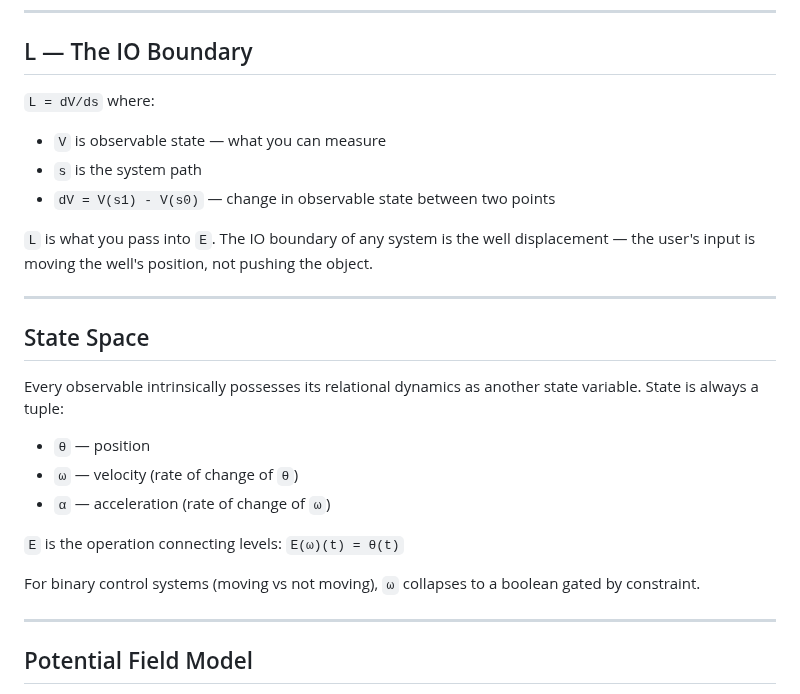
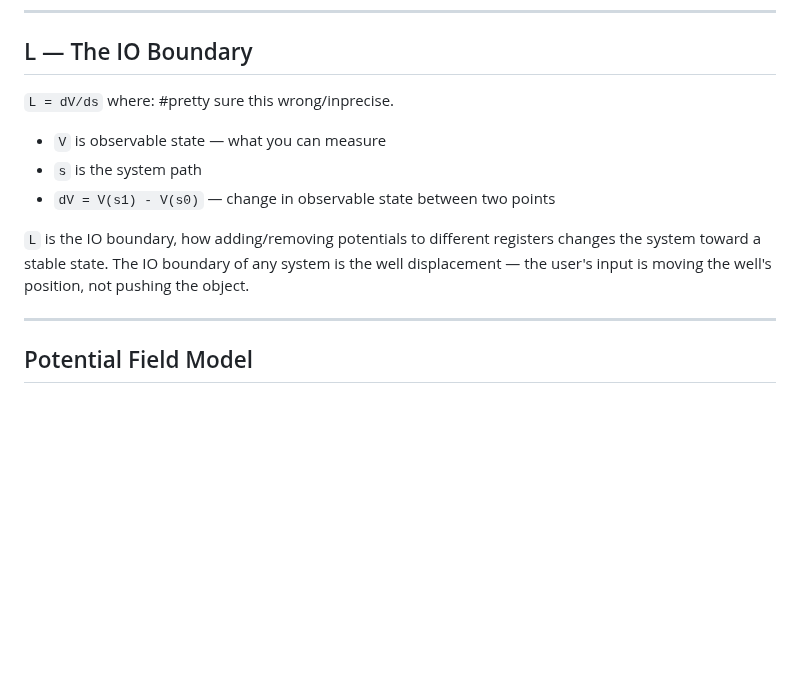
Before and after one commit to paul-ucryo/pathogen, a Markdown page: wells.md, the part around the change. GitHub-like rendering; blank space fills up the shorter version.

```diff
--- a/wells.md
+++ b/wells.md
@@ -27,27 +27,13 @@ const E = function(fn){
 
 ## L — The IO Boundary
 
-`L = dV/ds` where:
+`L = dV/ds` where: #pretty sure this wrong/inprecise.
 
 - `V` is observable state — what you can measure
 - `s` is the system path
 - `dV = V(s1) - V(s0)` — change in observable state between two points
 
-`L` is what you pass into `E`. The IO boundary of any system is the well displacement — the user's input is moving the well's position, not pushing the object.
-
----
-
-## State Space
-
-Every observable intrinsically possesses its relational dynamics as another state variable. State is always a tuple:
-
-- `θ` — position
-- `ω` — velocity (rate of change of `θ`)
-- `α` — acceleration (rate of change of `ω`)
-
-`E` is the operation connecting levels: `E(ω)(t) = θ(t)`
-
-For binary control systems (moving vs not moving), `ω` collapses to a boolean gated by constraint.
+`L` is the IO boundary, how adding/removing potentials to different registers changes the system toward a stable state. The IO boundary of any system is the well displacement — the user's input is moving the well's position, not pushing the object.
 
 ---
 
```
